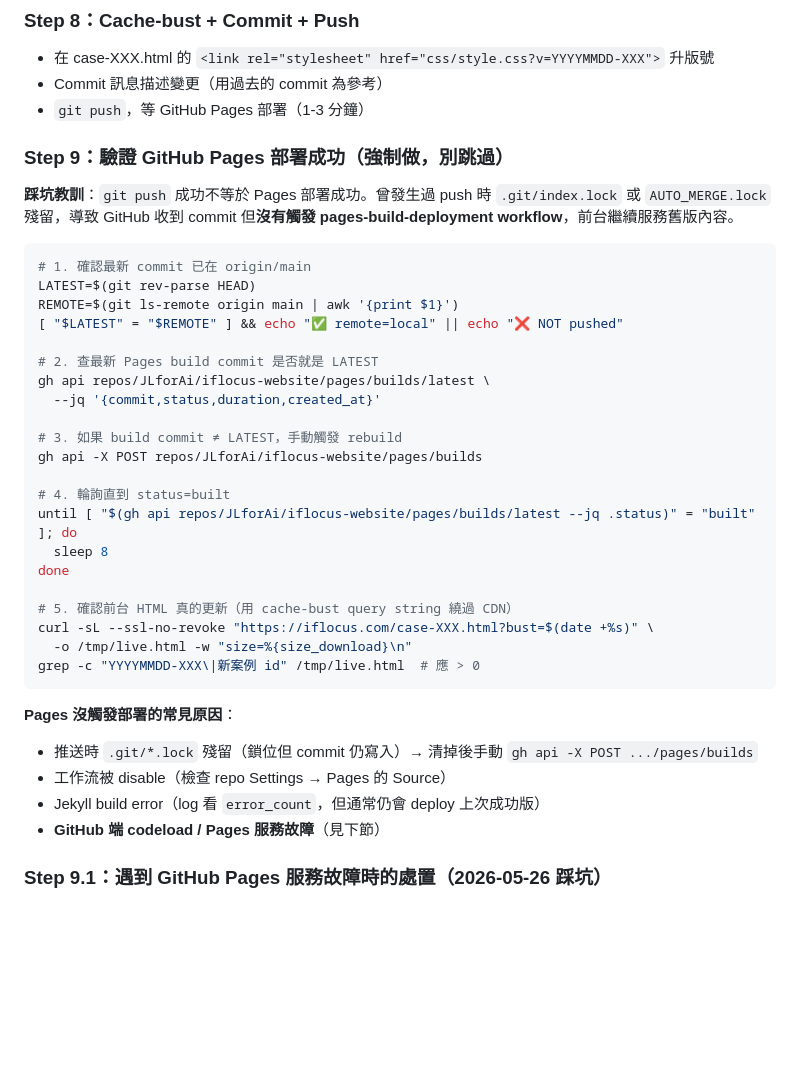
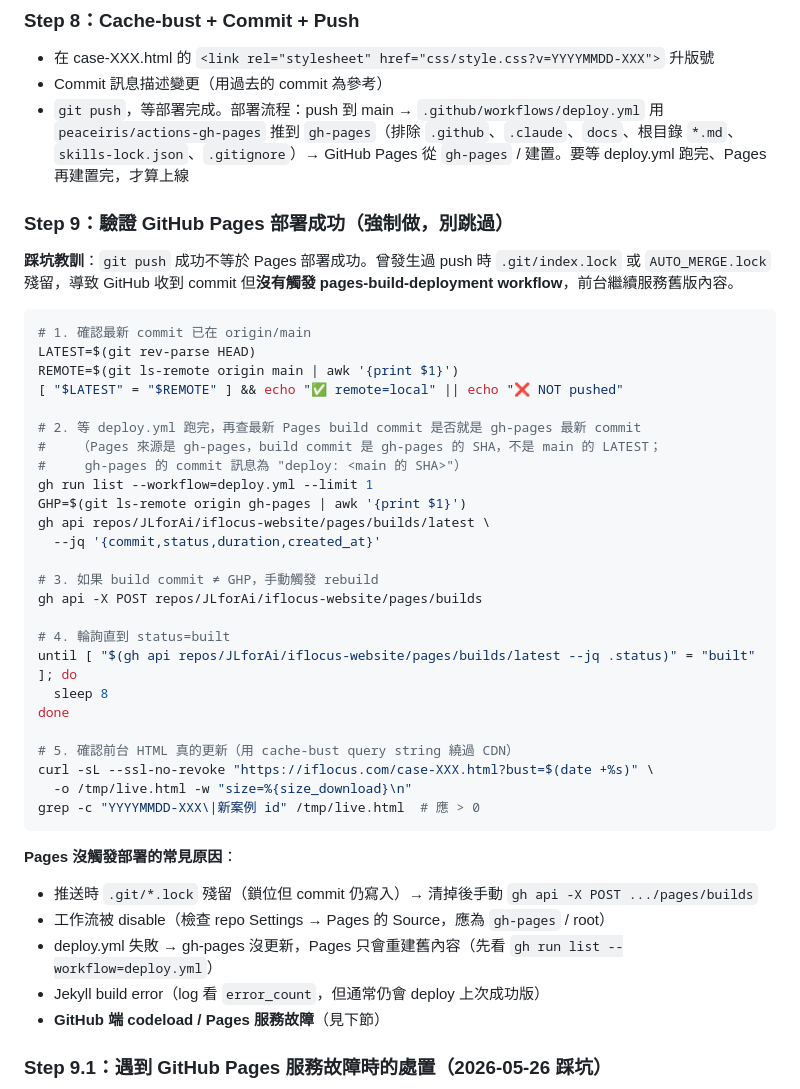
Before and after one commit to JLforAi/iflocus-website, a Markdown page: docs/CASE-PAGE-PLAYBOOK.md, the part around one of its changes. Rendered like a GitHub page; blank space fills up the shorter version.

```diff
--- a/docs/CASE-PAGE-PLAYBOOK.md
+++ b/docs/CASE-PAGE-PLAYBOOK.md
@@ -221,7 +221,7 @@ done
 ### Step 8：Cache-bust + Commit + Push
 - 在 case-XXX.html 的 `<link rel="stylesheet" href="css/style.css?v=YYYYMMDD-XXX">` 升版號
 - Commit 訊息描述變更（用過去的 commit 為參考）
-- `git push`，等 GitHub Pages 部署（1-3 分鐘）
+- `git push`，等部署完成。部署流程：push 到 main → `.github/workflows/deploy.yml` 用 `peaceiris/actions-gh-pages` 推到 `gh-pages`（排除 `.github`、`.claude`、`docs`、根目錄 `*.md`、`skills-lock.json`、`.gitignore`）→ GitHub Pages 從 `gh-pages` / 建置。要等 deploy.yml 跑完、Pages 再建置完，才算上線
 
 ### Step 9：**驗證 GitHub Pages 部署成功**（**強制做，別跳過**）
 
@@ -233,11 +233,15 @@ LATEST=$(git rev-parse HEAD)
 REMOTE=$(git ls-remote origin main | awk '{print $1}')
 [ "$LATEST" = "$REMOTE" ] && echo "✅ remote=local" || echo "❌ NOT pushed"
 
-# 2. 查最新 Pages build commit 是否就是 LATEST
+# 2. 等 deploy.yml 跑完，再查最新 Pages build commit 是否就是 gh-pages 最新 commit
+#    （Pages 來源是 gh-pages，build commit 是 gh-pages 的 SHA，不是 main 的 LATEST；
+#     gh-pages 的 commit 訊息為 "deploy: <main 的 SHA>"）
+gh run list --workflow=deploy.yml --limit 1
+GHP=$(git ls-remote origin gh-pages | awk '{print $1}')
 gh api repos/JLforAi/iflocus-website/pages/builds/latest \
   --jq '{commit,status,duration,created_at}'
 
-# 3. 如果 build commit ≠ LATEST，手動觸發 rebuild
+# 3. 如果 build commit ≠ GHP，手動觸發 rebuild
 gh api -X POST repos/JLforAi/iflocus-website/pages/builds
 
 # 4. 輪詢直到 status=built
@@ -253,7 +257,8 @@ grep -c "YYYYMMDD-XXX\|新案例 id" /tmp/live.html  # 應 > 0
 
 **Pages 沒觸發部署的常見原因**：
 - 推送時 `.git/*.lock` 殘留（鎖位但 commit 仍寫入）→ 清掉後手動 `gh api -X POST .../pages/builds`
-- 工作流被 disable（檢查 repo Settings → Pages 的 Source）
+- 工作流被 disable（檢查 repo Settings → Pages 的 Source，應為 `gh-pages` / root）
+- deploy.yml 失敗 → gh-pages 沒更新，Pages 只會重建舊內容（先看 `gh run list --workflow=deploy.yml`）
 - Jekyll build error（log 看 `error_count`，但通常仍會 deploy 上次成功版）
 - **GitHub 端 codeload / Pages 服務故障**（見下節）
 
```
Also changed, not shown: other parts of docs/CASE-PAGE-PLAYBOOK.md (+7 -35 lines).
